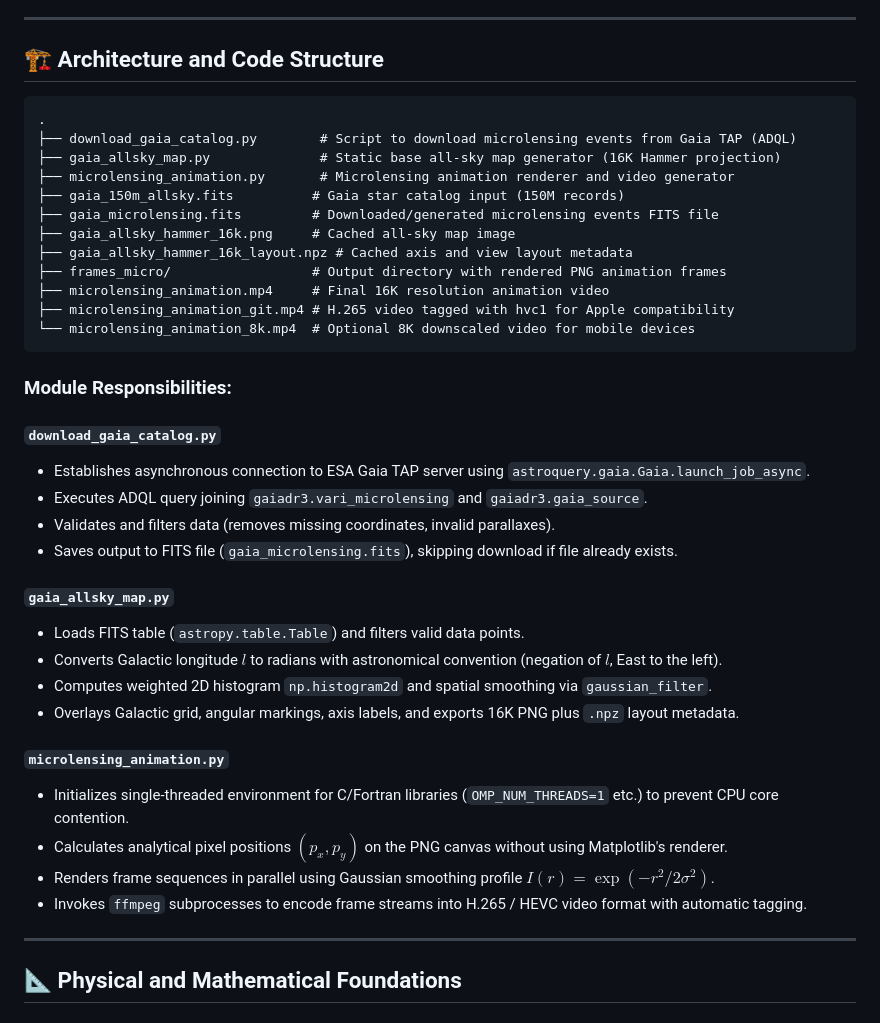
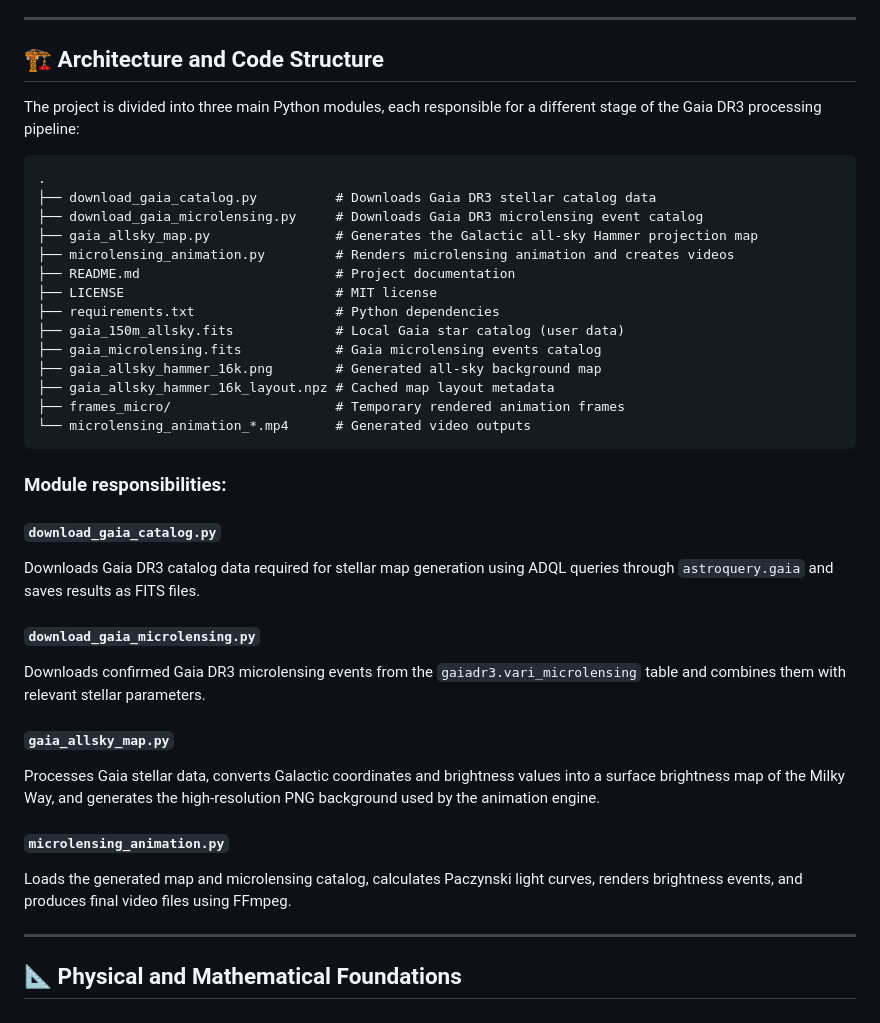
Before and after one commit to BYniNsKI-kOksU/gaia-microlensing-engine, a Markdown page: README.md, the part around one of its changes. Drawn GitHub-style.

````diff
--- a/README.md
+++ b/README.md
@@ -286,40 +284,38 @@ The project consists of three integrated Python modules:
 
 ## 🏗 Architecture and Code Structure
 
+The project is divided into three main Python modules, each responsible for a different stage of the Gaia DR3 processing pipeline:
+
 ```text
 .
-├── download_gaia_catalog.py        # Script to download microlensing events from Gaia TAP (ADQL)
-├── gaia_allsky_map.py              # Static base all-sky map generator (16K Hammer projection)
-├── microlensing_animation.py       # Microlensing animation renderer and video generator
-├── gaia_150m_allsky.fits          # Gaia star catalog input (150M records)
-├── gaia_microlensing.fits         # Downloaded/generated microlensing events FITS file
-├── gaia_allsky_hammer_16k.png     # Cached all-sky map image
-├── gaia_allsky_hammer_16k_layout.npz # Cached axis and view layout metadata
-├── frames_micro/                  # Output directory with rendered PNG animation frames
-├── microlensing_animation.mp4     # Final 16K resolution animation video
-├── microlensing_animation_git.mp4 # H.265 video tagged with hvc1 for Apple compatibility
-└── microlensing_animation_8k.mp4  # Optional 8K downscaled video for mobile devices
+├── download_gaia_catalog.py          # Downloads Gaia DR3 stellar catalog data
+├── download_gaia_microlensing.py     # Downloads Gaia DR3 microlensing event catalog
+├── gaia_allsky_map.py                # Generates the Galactic all-sky Hammer projection map
+├── microlensing_animation.py         # Renders microlensing animation and creates videos
+├── README.md                         # Project documentation
+├── LICENSE                           # MIT license
+├── requirements.txt                  # Python dependencies
+├── gaia_150m_allsky.fits             # Local Gaia star catalog (user data)
+├── gaia_microlensing.fits            # Gaia microlensing events catalog
+├── gaia_allsky_hammer_16k.png        # Generated all-sky background map
+├── gaia_allsky_hammer_16k_layout.npz # Cached map layout metadata
+├── frames_micro/                     # Temporary rendered animation frames
+└── microlensing_animation_*.mp4      # Generated video outputs
 ```
 
-### Module Responsibilities:
+### Module responsibilities:
 
 #### `download_gaia_catalog.py`
-* Establishes asynchronous connection to ESA Gaia TAP server using `astroquery.gaia.Gaia.launch_job_async`.
-* Executes ADQL query joining `gaiadr3.vari_microlensing` and `gaiadr3.gaia_source`.
-* Validates and filters data (removes missing coordinates, invalid parallaxes).
-* Saves output to FITS file (`gaia_microlensing.fits`), skipping download if file already exists.
+Downloads Gaia DR3 catalog data required for stellar map generation using ADQL queries through `astroquery.gaia` and saves results as FITS files.
+
+#### `download_gaia_microlensing.py`
+Downloads confirmed Gaia DR3 microlensing events from the `gaiadr3.vari_microlensing` table and combines them with relevant stellar parameters.
 
 #### `gaia_allsky_map.py`
-* Loads FITS table (`astropy.table.Table`) and filters valid data points.
-* Converts Galactic longitude $l$ to radians with astronomical convention (negation of $l$, East to the left).
-* Computes weighted 2D histogram `np.histogram2d` and spatial smoothing via `gaussian_filter`.
-* Overlays Galactic grid, angular markings, axis labels, and exports 16K PNG plus `.npz` layout metadata.
+Processes Gaia stellar data, converts Galactic coordinates and brightness values into a surface brightness map of the Milky Way, and generates the high-resolution PNG background used by the animation engine.
 
 #### `microlensing_animation.py`
-* Initializes single-threaded environment for C/Fortran libraries (`OMP_NUM_THREADS=1` etc.) to prevent CPU core contention.
-* Calculates analytical pixel positions $(p_x, p_y)$ on the PNG canvas without using Matplotlib's renderer.
-* Renders frame sequences in parallel using Gaussian smoothing profile $I(r) = \exp(-r^2 / 2\sigma^2)$.
-* Invokes `ffmpeg` subprocesses to encode frame streams into H.265 / HEVC video format with automatic tagging.
+Loads the generated map and microlensing catalog, calculates Paczynski light curves, renders brightness events, and produces final video files using FFmpeg.
 
 ---
 
````
Also changed, not shown: other parts of README.md (+22 -24 lines).
